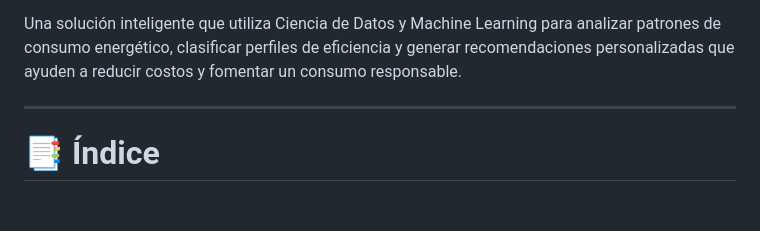
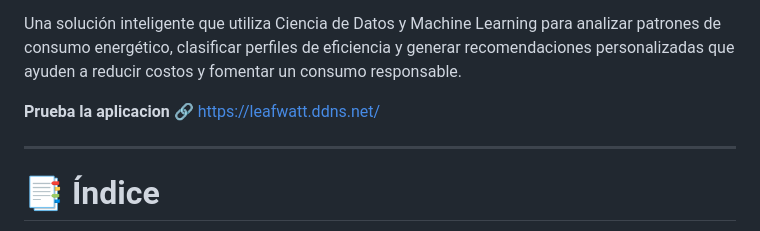
Before and after one commit to No-Country-simulation/G9-LATAM-TEAM-33, a Markdown page: README.md, the part around the change. Drawn GitHub-style; blank space fills up the shorter version.

Commit message:
update README, add proyect link

```diff
--- a/README.md
+++ b/README.md
@@ -25,6 +25,8 @@
 Una solución inteligente que utiliza Ciencia de Datos y Machine Learning
 para analizar patrones de consumo energético, clasificar perfiles de eficiencia y
 generar recomendaciones personalizadas que ayuden a reducir costos y fomentar un consumo responsable.
+
+**Prueba la aplicacion** 🔗 [https://leafwatt.ddns.net/](https://leafwatt.ddns.net/)
 
 ---
 
```
